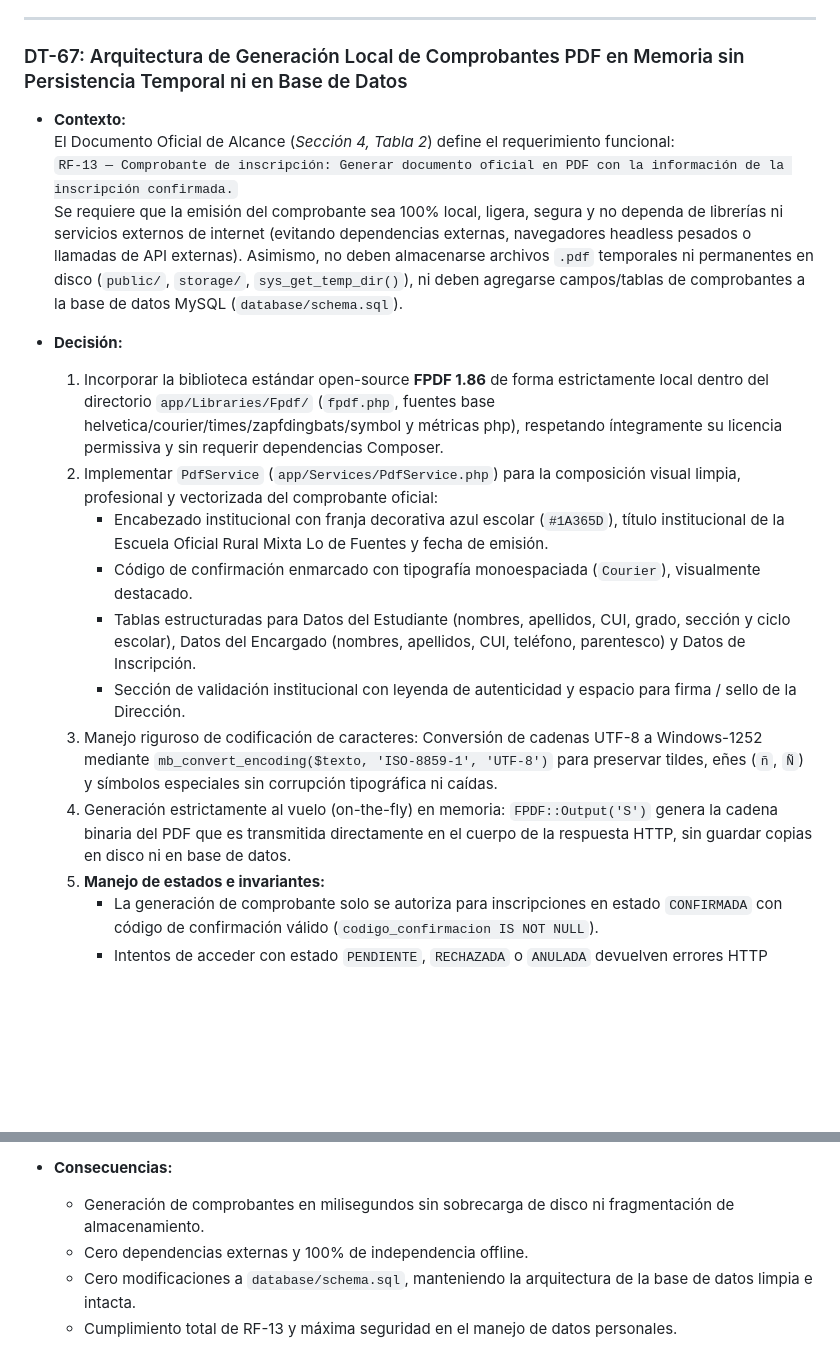
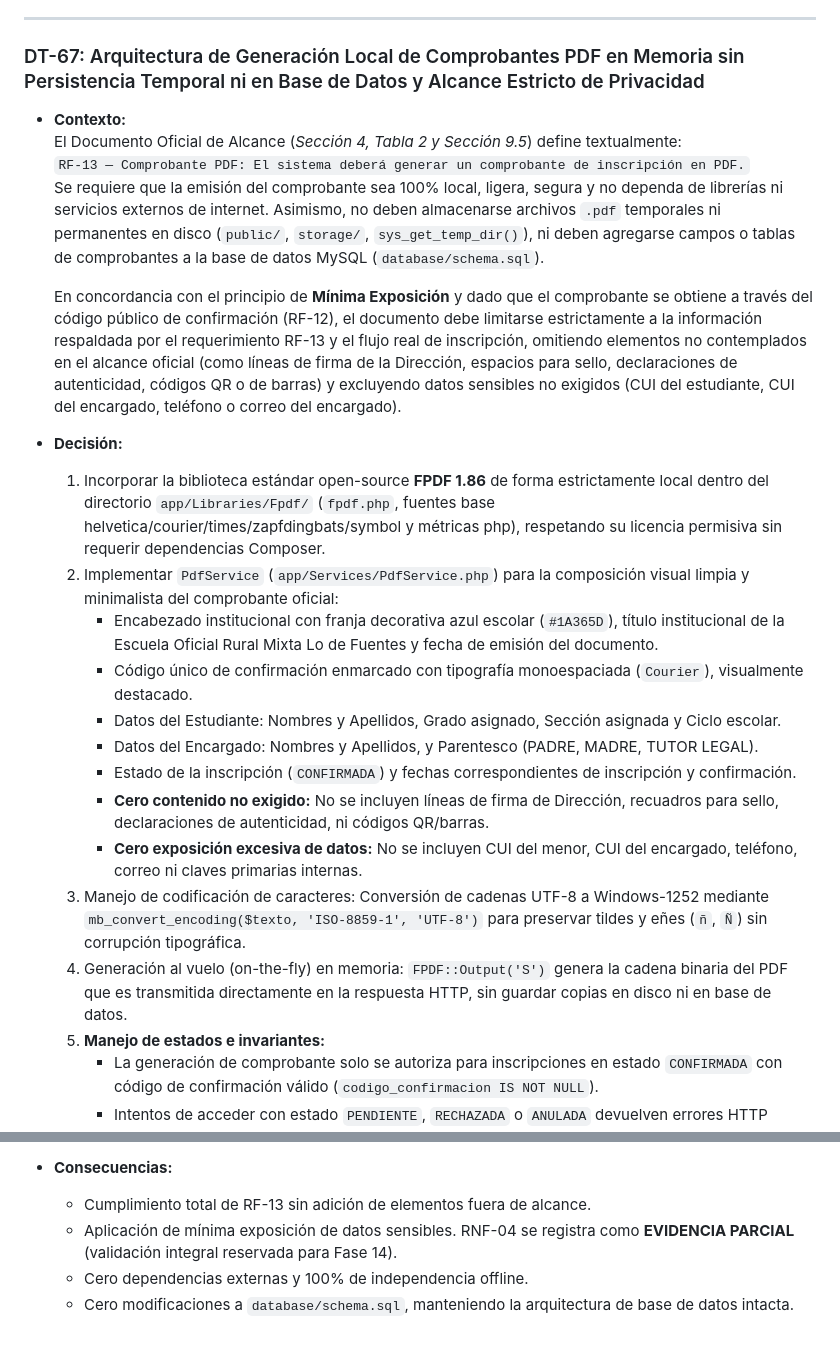
Before and after one commit to kyolp/Seminario-Tecnologias-LoDeFuentes, a Markdown page: docs/fase-11/decisiones-tecnicas.md, 2 parts joined by grey strips. Rendered like a GitHub page; blank space fills up the shorter version.

Commit message:
Fase 11: mejorar privacidad del comprobante

```diff
--- a/docs/fase-11/decisiones-tecnicas.md
+++ b/docs/fase-11/decisiones-tecnicas.md
@@ -8,22 +8,27 @@
 
 ---
 
-### DT-67: Arquitectura de Generación Local de Comprobantes PDF en Memoria sin Persistencia Temporal ni en Base de Datos
+### DT-67: Arquitectura de Generación Local de Comprobantes PDF en Memoria sin Persistencia Temporal ni en Base de Datos y Alcance Estricto de Privacidad
 
 - **Contexto:**
-  El Documento Oficial de Alcance (*Sección 4, Tabla 2*) define el requerimiento funcional:
-  `RF-13 — Comprobante de inscripción: Generar documento oficial en PDF con la información de la inscripción confirmada.`
-  Se requiere que la emisión del comprobante sea 100% local, ligera, segura y no dependa de librerías ni servicios externos de internet (evitando dependencias externas, navegadores headless pesados o llamadas de API externas). Asimismo, no deben almacenarse archivos `.pdf` temporales ni permanentes en disco (`public/`, `storage/`, `sys_get_temp_dir()`), ni deben agregarse campos/tablas de comprobantes a la base de datos MySQL (`database/schema.sql`).
+  El Documento Oficial de Alcance (*Sección 4, Tabla 2 y Sección 9.5*) define textualmente:
+  `RF-13 — Comprobante PDF: El sistema deberá generar un comprobante de inscripción en PDF.`
+  Se requiere que la emisión del comprobante sea 100% local, ligera, segura y no dependa de librerías ni servicios externos de internet. Asimismo, no deben almacenarse archivos `.pdf` temporales ni permanentes en disco (`public/`, `storage/`, `sys_get_temp_dir()`), ni deben agregarse campos o tablas de comprobantes a la base de datos MySQL (`database/schema.sql`).
+
+  En concordancia con el principio de **Mínima Exposición** y dado que el comprobante se obtiene a través del código público de confirmación (RF-12), el documento debe limitarse estrictamente a la información respaldada por el requerimiento RF-13 y el flujo real de inscripción, omitiendo elementos no contemplados en el alcance oficial (como líneas de firma de la Dirección, espacios para sello, declaraciones de autenticidad, códigos QR o de barras) y excluyendo datos sensibles no exigidos (CUI del estudiante, CUI del encargado, teléfono o correo del encargado).
 
 - **Decisión:**
-  1. Incorporar la biblioteca estándar open-source **FPDF 1.86** de forma estrictamente local dentro del directorio `app/Libraries/Fpdf/` (`fpdf.php`, fuentes base helvetica/courier/times/zapfdingbats/symbol y métricas php), respetando íntegramente su licencia permissiva y sin requerir dependencias Composer.
-  2. Implementar `PdfService` (`app/Services/PdfService.php`) para la composición visual limpia, profesional y vectorizada del comprobante oficial:
-     - Encabezado institucional con franja decorativa azul escolar (`#1A365D`), título institucional de la Escuela Oficial Rural Mixta Lo de Fuentes y fecha de emisión.
-     - Código de confirmación enmarcado con tipografía monoespaciada (`Courier`), visualmente destacado.
-     - Tablas estructuradas para Datos del Estudiante (nombres, apellidos, CUI, grado, sección y ciclo escolar), Datos del Encargado (nombres, apellidos, CUI, teléfono, parentesco) y Datos de Inscripción.
-     - Sección de validación institucional con leyenda de autenticidad y espacio para firma / sello de la Dirección.
-  3. Manejo riguroso de codificación de caracteres: Conversión de cadenas UTF-8 a Windows-1252 mediante `mb_convert_encoding($texto, 'ISO-8859-1', 'UTF-8')` para preservar tildes, eñes (`ñ`, `Ñ`) y símbolos especiales sin corrupción tipográfica ni caídas.
-  4. Generación estrictamente al vuelo (on-the-fly) en memoria: `FPDF::Output('S')` genera la cadena binaria del PDF que es transmitida directamente en el cuerpo de la respuesta HTTP, sin guardar copias en disco ni en base de datos.
+  1. Incorporar la biblioteca estándar open-source **FPDF 1.86** de forma estrictamente local dentro del directorio `app/Libraries/Fpdf/` (`fpdf.php`, fuentes base helvetica/courier/times/zapfdingbats/symbol y métricas php), respetando su licencia permisiva sin requerir dependencias Composer.
+  2. Implementar `PdfService` (`app/Services/PdfService.php`) para la composición visual limpia y minimalista del comprobante oficial:
+     - Encabezado institucional con franja decorativa azul escolar (`#1A365D`), título institucional de la Escuela Oficial Rural Mixta Lo de Fuentes y fecha de emisión del documento.
+     - Código único de confirmación enmarcado con tipografía monoespaciada (`Courier`), visualmente destacado.
+     - Datos del Estudiante: Nombres y Apellidos, Grado asignado, Sección asignada y Ciclo escolar.
+     - Datos del Encargado: Nombres y Apellidos, y Parentesco (PADRE, MADRE, TUTOR LEGAL).
+     - Estado de la inscripción (`CONFIRMADA`) y fechas correspondientes de inscripción y confirmación.
+     - **Cero contenido no exigido:** No se incluyen líneas de firma de Dirección, recuadros para sello, declaraciones de autenticidad, ni códigos QR/barras.
+     - **Cero exposición excesiva de datos:** No se incluyen CUI del menor, CUI del encargado, teléfono, correo ni claves primarias internas.
+  3. Manejo de codificación de caracteres: Conversión de cadenas UTF-8 a Windows-1252 mediante `mb_convert_encoding($texto, 'ISO-8859-1', 'UTF-8')` para preservar tildes y eñes (`ñ`, `Ñ`) sin corrupción tipográfica.
+  4. Generación al vuelo (on-the-fly) en memoria: `FPDF::Output('S')` genera la cadena binaria del PDF que es transmitida directamente en la respuesta HTTP, sin guardar copias en disco ni en base de datos.
   5. **Manejo de estados e invariantes:**
      - La generación de comprobante solo se autoriza para inscripciones en estado `CONFIRMADA` con código de confirmación válido (`codigo_confirmacion IS NOT NULL`).
      - Intentos de acceder con estado `PENDIENTE`, `RECHAZADA` o `ANULADA` devuelven errores HTTP explícitos (`HTTP 409 Conflict` / `HTTP 400 Bad Request` / `HTTP 404 Not Found`).
@@ -35,7 +40,7 @@
      - `Cache-Control: private, no-transform, no-store, must-revalidate`
 
 - **Consecuencias:**
-  - Generación de comprobantes en milisegundos sin sobrecarga de disco ni fragmentación de almacenamiento.
+  - Cumplimiento total de RF-13 sin adición de elementos fuera de alcance.
+  - Aplicación de mínima exposición de datos sensibles. RNF-04 se registra como **EVIDENCIA PARCIAL** (validación integral reservada para Fase 14).
   - Cero dependencias externas y 100% de independencia offline.
-  - Cero modificaciones a `database/schema.sql`, manteniendo la arquitectura de la base de datos limpia e intacta.
-  - Cumplimiento total de RF-13 y máxima seguridad en el manejo de datos personales.
+  - Cero modificaciones a `database/schema.sql`, manteniendo la arquitectura de base de datos intacta.
```
Also changed, not shown: docs/fase-11/informe-cierre-fase-11.md (+19 -14 lines), docs/fase-11/pruebas.md (+5 -5 lines).
